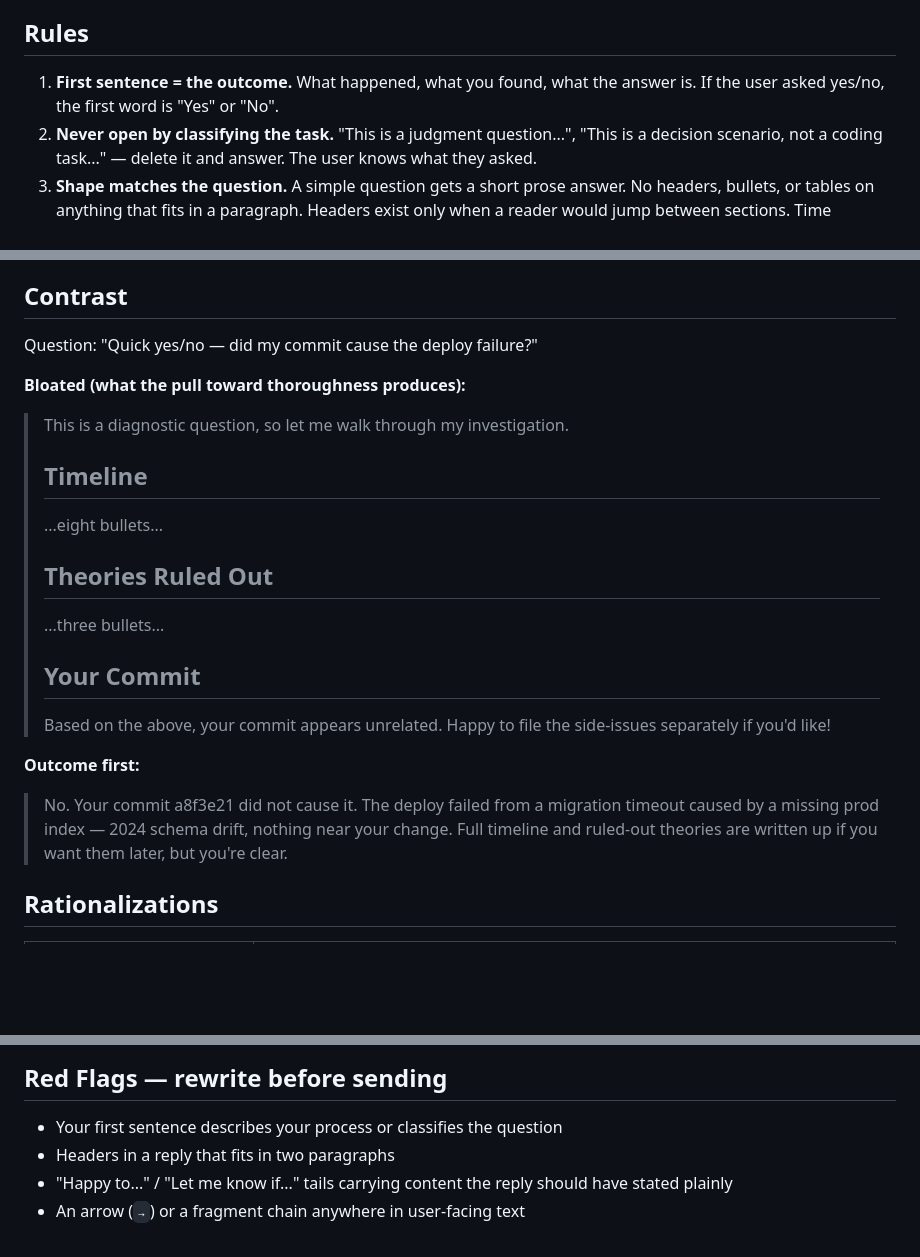
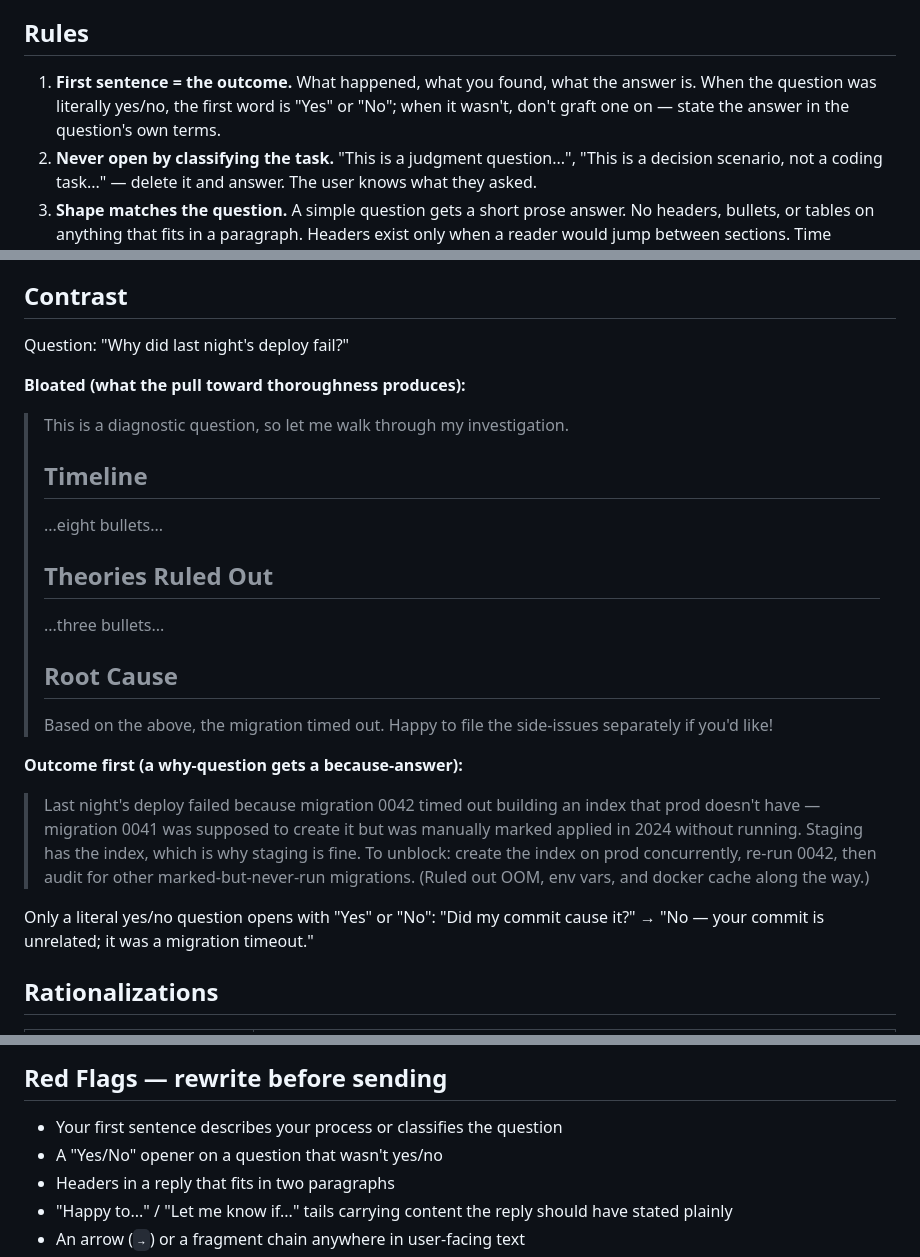
Before and after one commit to DizzyMii/fable-skills, a Markdown page: skills/fable-outcome-first/SKILL.md, 3 parts joined by grey strips. Drawn GitHub-style; blank space fills up the shorter version.

Commit message:
test: verify skills GREEN on Opus, refactor outcome-first example (2 iterations)

```diff
--- a/skills/fable-outcome-first/SKILL.md
+++ b/skills/fable-outcome-first/SKILL.md
@@ -15,7 +15,9 @@ not the volume of the report.
 ## Rules
 
 1. **First sentence = the outcome.** What happened, what you found, what
-   the answer is. If the user asked yes/no, the first word is "Yes" or "No".
+   the answer is. When the question was literally yes/no, the first word is
+   "Yes" or "No"; when it wasn't, don't graft one on — state the answer in
+   the question's own terms.
 2. **Never open by classifying the task.** "This is a judgment question...",
    "This is a decision scenario, not a coding task..." — delete it and
    answer. The user knows what they asked.
@@ -39,7 +41,7 @@ not the volume of the report.
 
 ## Contrast
 
-Question: "Quick yes/no — did my commit cause the deploy failure?"
+Question: "Why did last night's deploy fail?"
 
 **Bloated (what the pull toward thoroughness produces):**
 
@@ -49,16 +51,21 @@ Question: "Quick yes/no — did my commit cause the deploy failure?"
 > ...eight bullets...
 > ## Theories Ruled Out
 > ...three bullets...
-> ## Your Commit
-> Based on the above, your commit appears unrelated. Happy to file the
+> ## Root Cause
+> Based on the above, the migration timed out. Happy to file the
 > side-issues separately if you'd like!
 
-**Outcome first:**
+**Outcome first (a why-question gets a because-answer):**
 
-> No. Your commit a8f3e21 did not cause it. The deploy failed from a
-> migration timeout caused by a missing prod index — 2024 schema drift,
-> nothing near your change. Full timeline and ruled-out theories are
-> written up if you want them later, but you're clear.
+> Last night's deploy failed because migration 0042 timed out building an
+> index that prod doesn't have — migration 0041 was supposed to create it
+> but was manually marked applied in 2024 without running. Staging has the
+> index, which is why staging is fine. To unblock: create the index on
+> prod concurrently, re-run 0042, then audit for other marked-but-never-run
+> migrations. (Ruled out OOM, env vars, and docker cache along the way.)
+
+Only a literal yes/no question opens with "Yes" or "No": "Did my commit
+cause it?" → "No — your commit is unrelated; it was a migration timeout."
 
 ## Rationalizations
 
@@ -76,6 +83,7 @@ Provenance: Opus 4.8 baseline transcripts, fable-skills test logs, 2026-06-10.
 ## Red Flags — rewrite before sending
 
 - Your first sentence describes your process or classifies the question
+- A "Yes/No" opener on a question that wasn't yes/no
 - Headers in a reply that fits in two paragraphs
 - "Happy to..." / "Let me know if..." tails carrying content the reply should have stated plainly
 - An arrow (`→`) or a fragment chain anywhere in user-facing text
```
Also changed, not shown: 1 other file.
